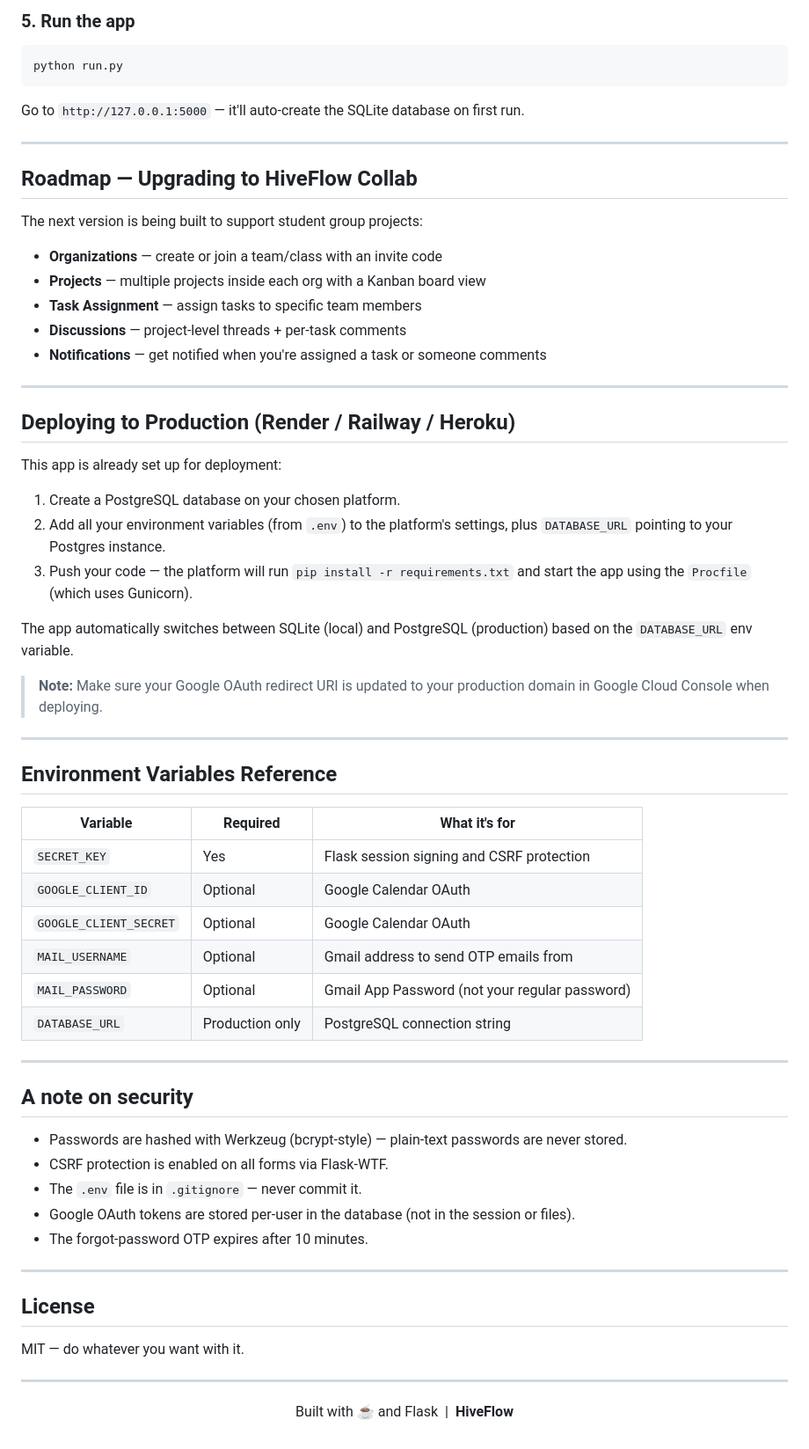
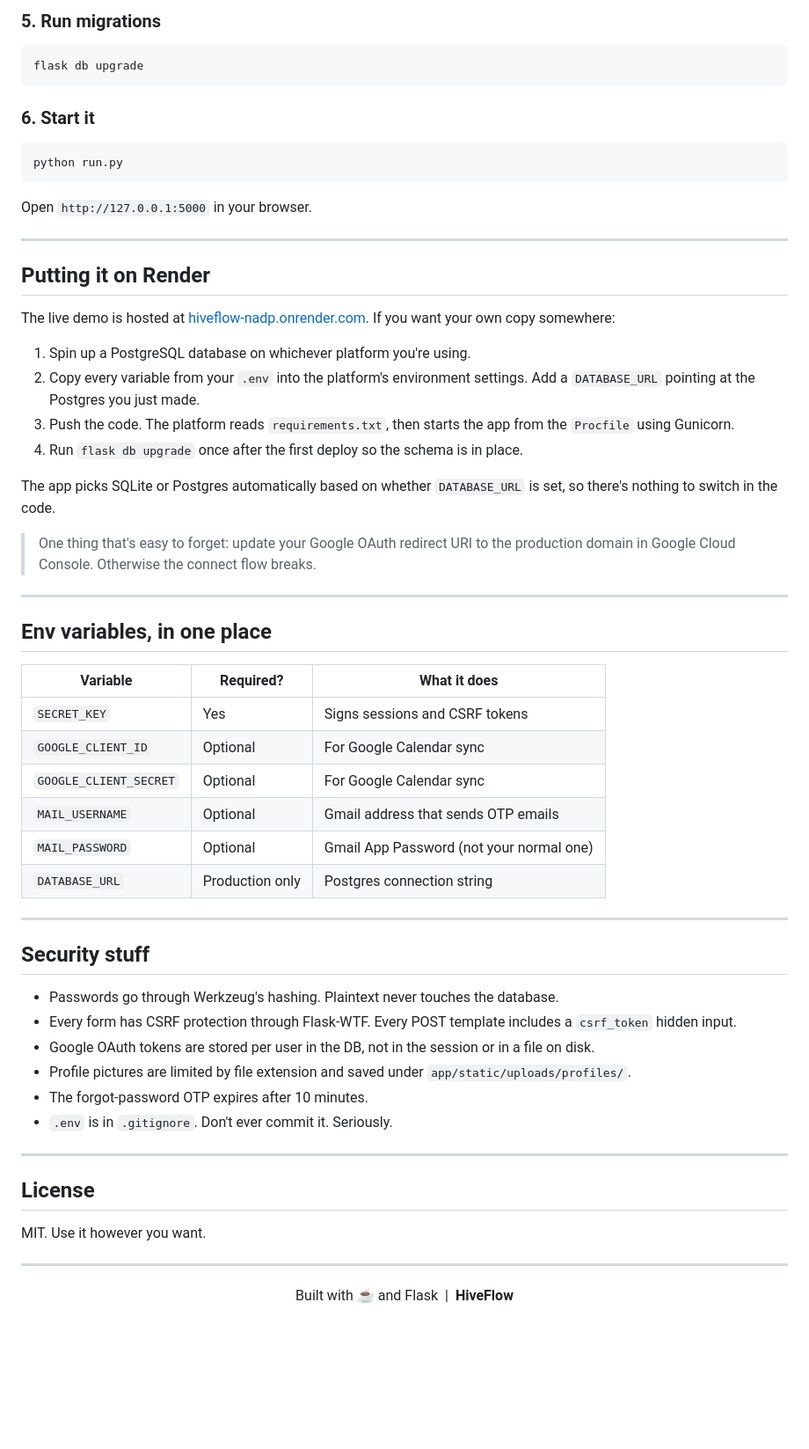
Before and after one commit to bhrigu136/hiveflow, a Markdown page: README.md, the part around one of its changes. Shown at 88% size. GitHub-like rendering; blank space fills up the shorter version.

````diff
--- a/README.md
+++ b/README.md
@@ -115,66 +151,62 @@ Without these, the OTP code gets shown in a flash message instead (which is fine
 
-### 5. Run the app
+### 5. Run migrations
+
+```bash
+flask db upgrade
+```
+
+### 6. Start it
 
 ```bash
 python run.py
 ```
 
-Go to `http://127.0.0.1:5000` — it'll auto-create the SQLite database on first run.
+Open `http://127.0.0.1:5000` in your browser.
 
 ---
 
-## Roadmap — Upgrading to HiveFlow Collab
+## Putting it on Render
 
-The next version is being built to support student group projects:
+The live demo is hosted at [hiveflow-nadp.onrender.com](https://hiveflow-nadp.onrender.com). If you want your own copy somewhere:
 
-- **Organizations** — create or join a team/class with an invite code
-- **Projects** — multiple projects inside each org with a Kanban board view
-- **Task Assignment** — assign tasks to specific team members
-- **Discussions** — project-level threads + per-task comments
-- **Notifications** — get notified when you're assigned a task or someone comments
+1. Spin up a PostgreSQL database on whichever platform you're using.
+2. Copy every variable from your `.env` into the platform's environment settings. Add a `DATABASE_URL` pointing at the Postgres you just made.
+3. Push the code. The platform reads `requirements.txt`, then starts the app from the `Procfile` using Gunicorn.
+4. Run `flask db upgrade` once after the first deploy so the schema is in place.
+
+The app picks SQLite or Postgres automatically based on whether `DATABASE_URL` is set, so there's nothing to switch in the code.
+
+> One thing that's easy to forget: update your Google OAuth redirect URI to the production domain in Google Cloud Console. Otherwise the connect flow breaks.
 
 ---
 
-## Deploying to Production (Render / Railway / Heroku)
+## Env variables, in one place
 
-This app is already set up for deployment:
-
-1. Create a PostgreSQL database on your chosen platform.
-2. Add all your environment variables (from `.env`) to the platform's settings, plus `DATABASE_URL` pointing to your Postgres instance.
-3. Push your code — the platform will run `pip install -r requirements.txt` and start the app using the `Procfile` (which uses Gunicorn).
-
-The app automatically switches between SQLite (local) and PostgreSQL (production) based on the `DATABASE_URL` env variable.
-
-> **Note:** Make sure your Google OAuth redirect URI is updated to your production domain in Google Cloud Console when deploying.
+| Variable | Required? | What it does |
+|---|---|---|
+| `SECRET_KEY` | Yes | Signs sessions and CSRF tokens |
+| `GOOGLE_CLIENT_ID` | Optional | For Google Calendar sync |
+| `GOOGLE_CLIENT_SECRET` | Optional | For Google Calendar sync |
+| `MAIL_USERNAME` | Optional | Gmail address that sends OTP emails |
+| `MAIL_PASSWORD` | Optional | Gmail App Password (not your normal one) |
+| `DATABASE_URL` | Production only | Postgres connection string |
 
 ---
 
-## Environment Variables Reference
+## Security stuff
 
-| Variable | Required | What it's for |
-|---|---|---|
-| `SECRET_KEY` | Yes | Flask session signing and CSRF protection |
-| `GOOGLE_CLIENT_ID` | Optional | Google Calendar OAuth |
-| `GOOGLE_CLIENT_SECRET` | Optional | Google Calendar OAuth |
-| `MAIL_USERNAME` | Optional | Gmail address to send OTP emails from |
-| `MAIL_PASSWORD` | Optional | Gmail App Password (not your regular password) |
-| `DATABASE_URL` | Production only | PostgreSQL connection string |
-
----
-
-## A note on security
-
-- Passwords are hashed with Werkzeug (bcrypt-style) — plain-text passwords are never stored.
-- CSRF protection is enabled on all forms via Flask-WTF.
-- The `.env` file is in `.gitignore` — never commit it.
-- Google OAuth tokens are stored per-user in the database (not in the session or files).
+- Passwords go through Werkzeug's hashing. Plaintext never touches the database.
+- Every form has CSRF protection through Flask-WTF. Every POST template includes a `csrf_token` hidden input.
+- Google OAuth tokens are stored per user in the DB, not in the session or in a file on disk.
+- Profile pictures are limited by file extension and saved under `app/static/uploads/profiles/`.
 - The forgot-password OTP expires after 10 minutes.
+- `.env` is in `.gitignore`. Don't ever commit it. Seriously.
 
 ---
 
 ## License
 
-MIT — do whatever you want with it.
+MIT. Use it however you want.
 
 ---
 
````
Also changed, not shown: other parts of README.md (+83 -47 lines).
